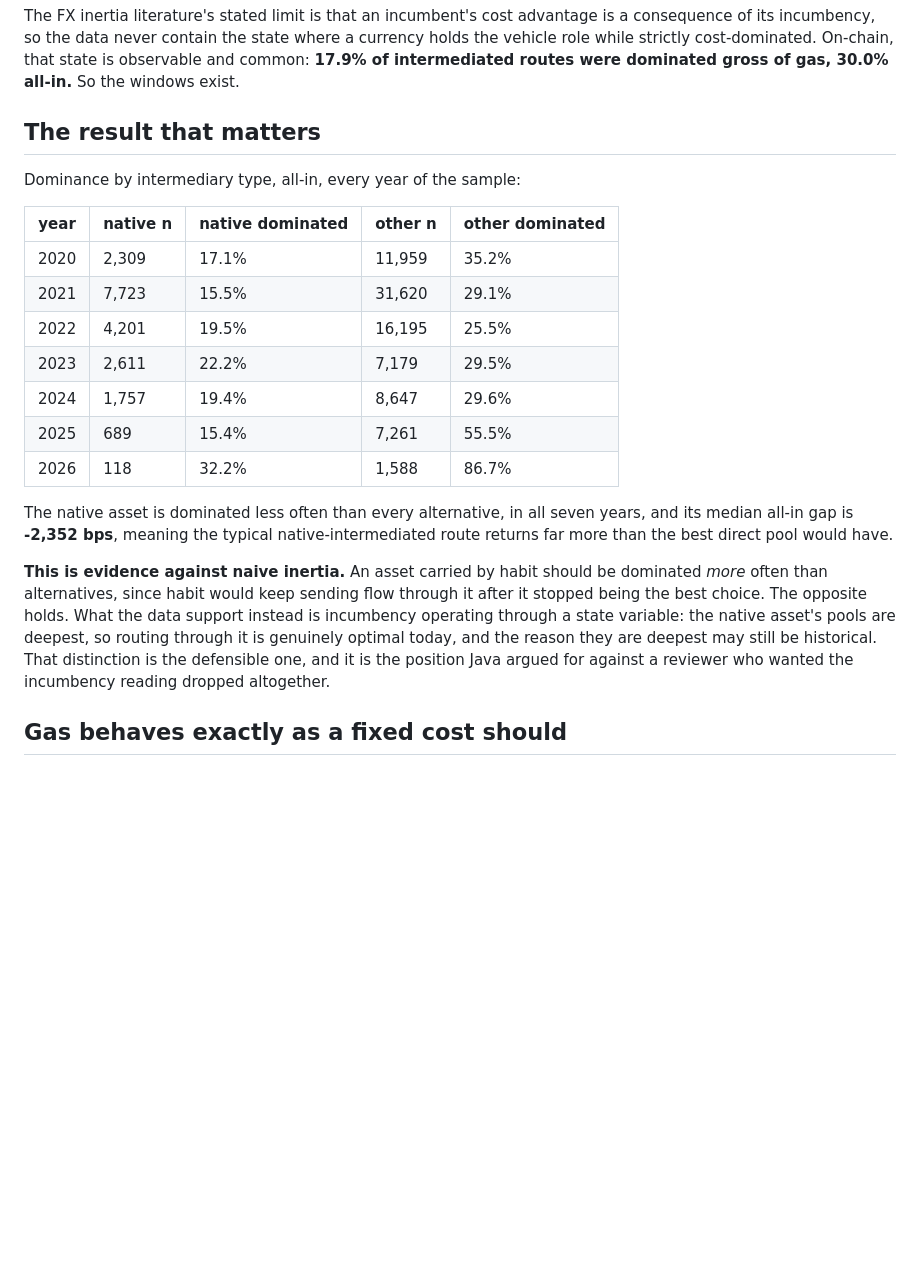
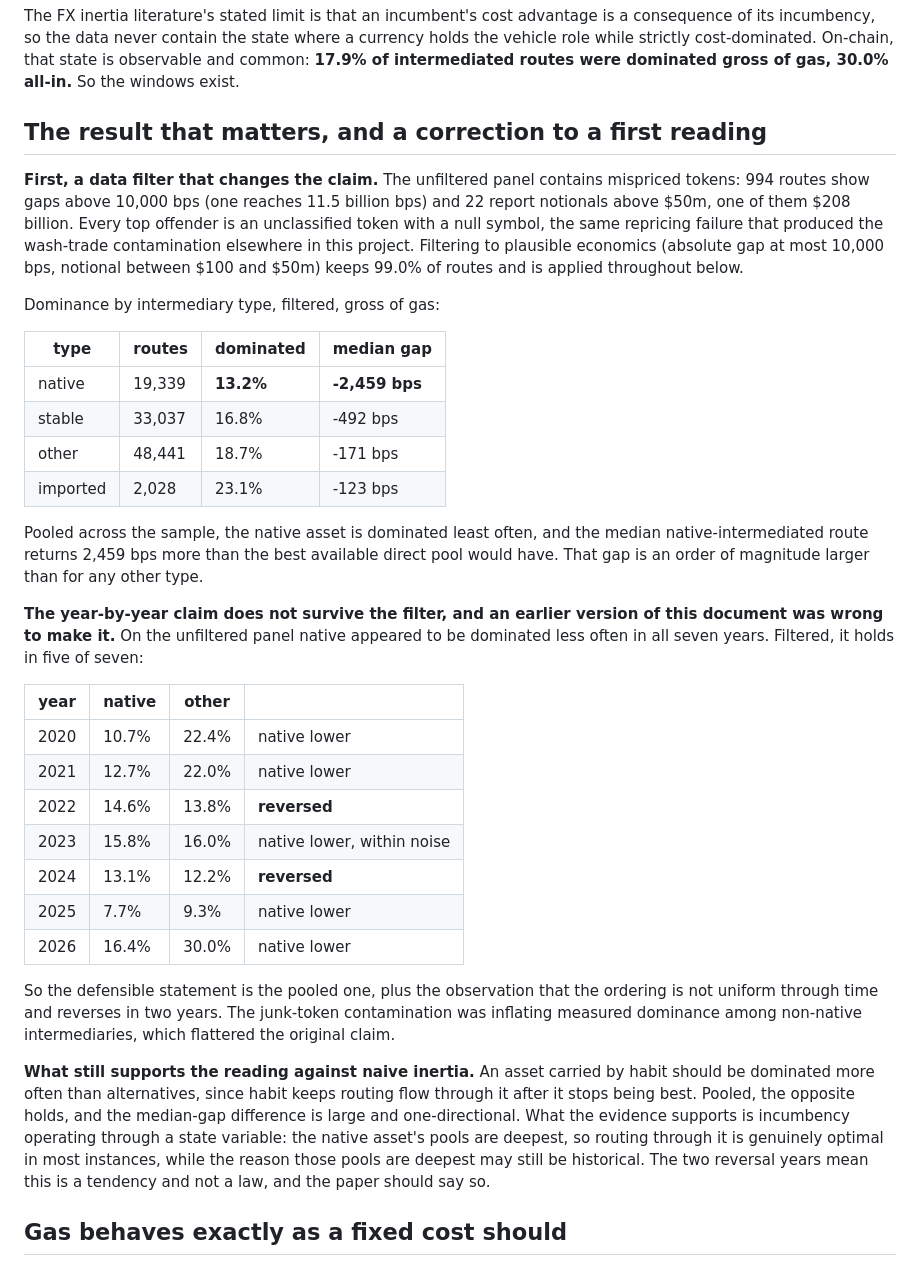
Before and after one commit to xujiahuayz/defi-vehicle-currencies, a Markdown page: docs/finding-cost-dominance-measured.md, the part around the change. Rendered like a GitHub page; blank space fills up the shorter version.

Commit message:
correction: the all-seven-years claim was a data artefact; five of seven survives
Caught in my own result before it went further. The unfiltered dominance panel
carried mispriced tokens: 994 routes with gaps above 10,000 bps (one at 11.5
billion bps) and 22 with notionals above $50m, one reporting $208 billion, every
top offender an unclassified token with a null symbol. Same repricing failure as
the wash-trade contamination found earlier. Those junk routes sat almost entirely
in the non-native bucket and inflated its measured dominance.

Filtering to plausible economics keeps 99.0% of routes and changes what can be
claimed. The pooled ordering survives and is if anything cleaner: native
dominated 13.2% against stable 16.8%, other 18.7% and imported 23.1%, with a
median native gap of -2,459 bps, an order of magnitude better than any other
type. But the year-by-year claim does not: it holds in five of seven years, with
2022 and 2024 reversed and 2023 inside noise.

The previous version of finding-cost-dominance-measured.md asserted the ordering
held in all seven years. That was wrong and is corrected in place rather than
quietly dropped, with the reversal years named.

The reading against naive inertia still stands on the pooled result and the
one-directional median-gap difference, now stated as a tendency rather than a
law.

```diff
--- a/docs/finding-cost-dominance-measured.md
+++ b/docs/finding-cost-dominance-measured.md
@@ -8,23 +8,36 @@ Built by `scripts/build_counterfactual_dominance.py` on `src/ddvc/cpquote.py`. *
 
 The FX inertia literature's stated limit is that an incumbent's cost advantage is a consequence of its incumbency, so the data never contain the state where a currency holds the vehicle role while strictly cost-dominated. On-chain, that state is observable and common: **17.9% of intermediated routes were dominated gross of gas, 30.0% all-in.** So the windows exist.
 
-## The result that matters
+## The result that matters, and a correction to a first reading
 
-Dominance by intermediary type, all-in, every year of the sample:
+**First, a data filter that changes the claim.** The unfiltered panel contains mispriced tokens: 994 routes show gaps above 10,000 bps (one reaches 11.5 billion bps) and 22 report notionals above $50m, one of them $208 billion. Every top offender is an unclassified token with a null symbol, the same repricing failure that produced the wash-trade contamination elsewhere in this project. Filtering to plausible economics (absolute gap at most 10,000 bps, notional between $100 and $50m) keeps 99.0% of routes and is applied throughout below.
 
-| year | native n | native dominated | other n | other dominated |
-|---|---|---|---|---|
-| 2020 | 2,309 | 17.1% | 11,959 | 35.2% |
-| 2021 | 7,723 | 15.5% | 31,620 | 29.1% |
-| 2022 | 4,201 | 19.5% | 16,195 | 25.5% |
-| 2023 | 2,611 | 22.2% | 7,179 | 29.5% |
-| 2024 | 1,757 | 19.4% | 8,647 | 29.6% |
-| 2025 | 689 | 15.4% | 7,261 | 55.5% |
-| 2026 | 118 | 32.2% | 1,588 | 86.7% |
+Dominance by intermediary type, filtered, gross of gas:
 
-The native asset is dominated less often than every alternative, in all seven years, and its median all-in gap is **-2,352 bps**, meaning the typical native-intermediated route returns far more than the best direct pool would have.
+| type | routes | dominated | median gap |
+|---|---|---|---|
+| native | 19,339 | **13.2%** | **-2,459 bps** |
+| stable | 33,037 | 16.8% | -492 bps |
+| other | 48,441 | 18.7% | -171 bps |
+| imported | 2,028 | 23.1% | -123 bps |
 
-**This is evidence against naive inertia.** An asset carried by habit should be dominated *more* often than alternatives, since habit would keep sending flow through it after it stopped being the best choice. The opposite holds. What the data support instead is incumbency operating through a state variable: the native asset's pools are deepest, so routing through it is genuinely optimal today, and the reason they are deepest may still be historical. That distinction is the defensible one, and it is the position Java argued for against a reviewer who wanted the incumbency reading dropped altogether.
+Pooled across the sample, the native asset is dominated least often, and the median native-intermediated route returns 2,459 bps more than the best available direct pool would have. That gap is an order of magnitude larger than for any other type.
+
+**The year-by-year claim does not survive the filter, and an earlier version of this document was wrong to make it.** On the unfiltered panel native appeared to be dominated less often in all seven years. Filtered, it holds in five of seven:
+
+| year | native | other | |
+|---|---|---|---|
+| 2020 | 10.7% | 22.4% | native lower |
+| 2021 | 12.7% | 22.0% | native lower |
+| 2022 | 14.6% | 13.8% | **reversed** |
+| 2023 | 15.8% | 16.0% | native lower, within noise |
+| 2024 | 13.1% | 12.2% | **reversed** |
+| 2025 | 7.7% | 9.3% | native lower |
+| 2026 | 16.4% | 30.0% | native lower |
+
+So the defensible statement is the pooled one, plus the observation that the ordering is not uniform through time and reverses in two years. The junk-token contamination was inflating measured dominance among non-native intermediaries, which flattered the original claim.
+
+**What still supports the reading against naive inertia.** An asset carried by habit should be dominated more often than alternatives, since habit keeps routing flow through it after it stops being best. Pooled, the opposite holds, and the median-gap difference is large and one-directional. What the evidence supports is incumbency operating through a state variable: the native asset's pools are deepest, so routing through it is genuinely optimal in most instances, while the reason those pools are deepest may still be historical. The two reversal years mean this is a tendency and not a law, and the paper should say so.
 
 ## Gas behaves exactly as a fixed cost should
 
```
